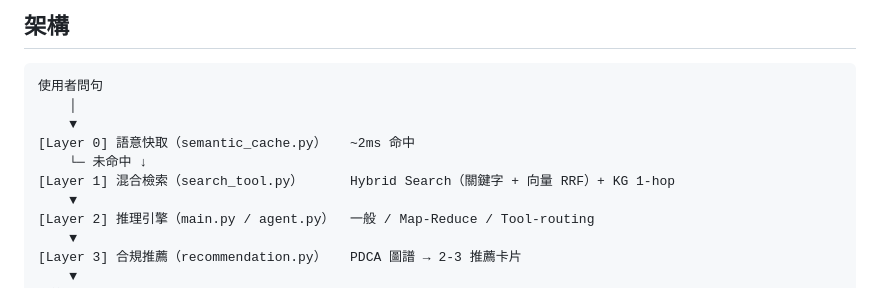
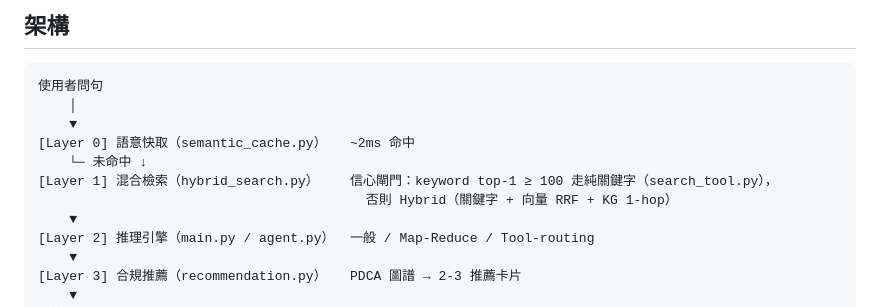
Before and after one commit to lushinshang/iso27001-advisor, a Markdown page: readme.md, the part around the change. Rendered like a GitHub page.

Commit message:
docs: 架構圖 Layer 1 更新為 hybrid_search.py 信心閘門入口
Co-Authored-By: Claude Fable 5 <noreply@anthropic.com>

```diff
--- a/readme.md
+++ b/readme.md
@@ -100,7 +100,8 @@ python3 agent.py
     ▼
 [Layer 0] 語意快取（semantic_cache.py）   ~2ms 命中
     └─ 未命中 ↓
-[Layer 1] 混合檢索（search_tool.py）      Hybrid Search（關鍵字 + 向量 RRF）+ KG 1-hop
+[Layer 1] 混合檢索（hybrid_search.py）    信心閘門：keyword top-1 ≥ 100 走純關鍵字（search_tool.py），
+                                          否則 Hybrid（關鍵字 + 向量 RRF + KG 1-hop）
     ▼
 [Layer 2] 推理引擎（main.py / agent.py）  一般 / Map-Reduce / Tool-routing
     ▼
```
